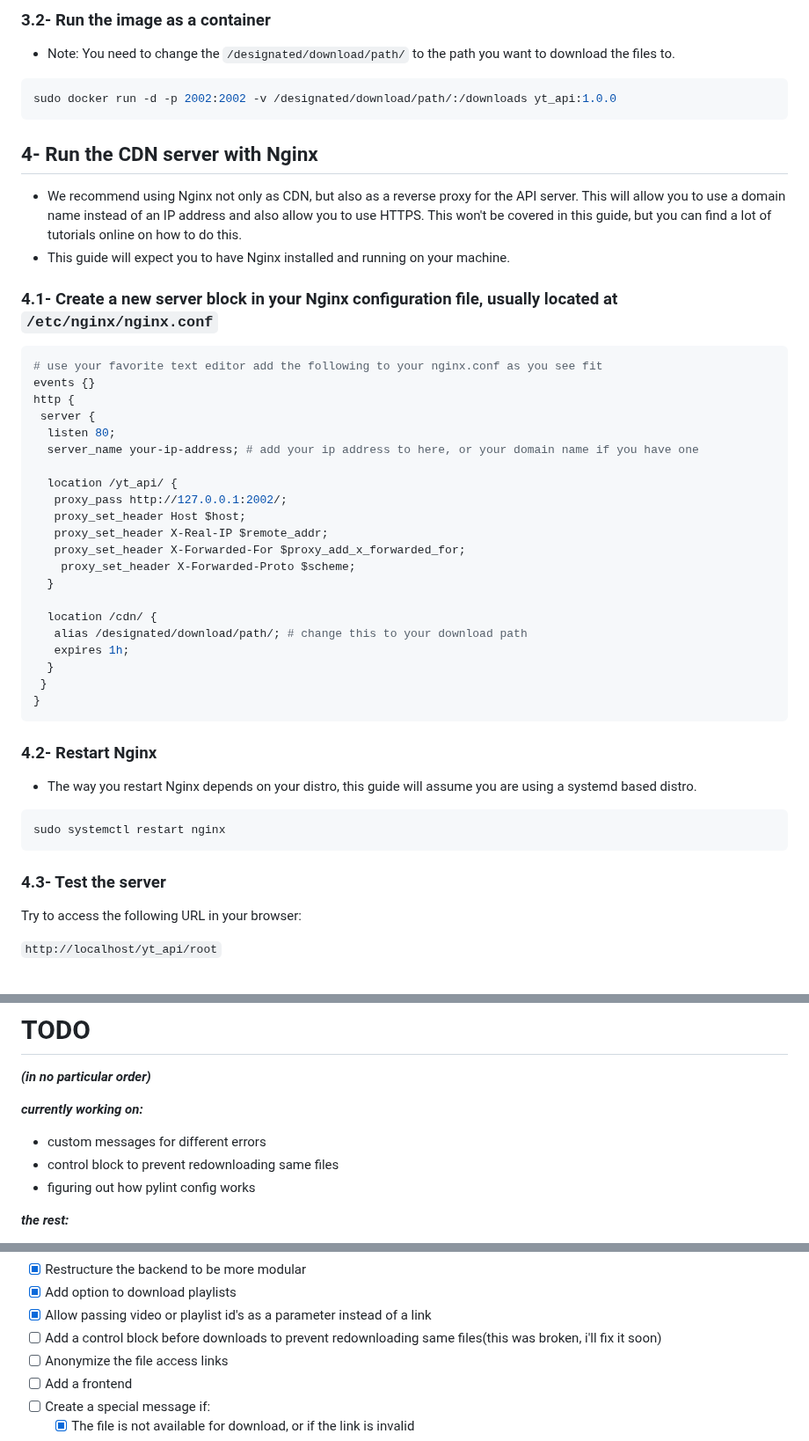
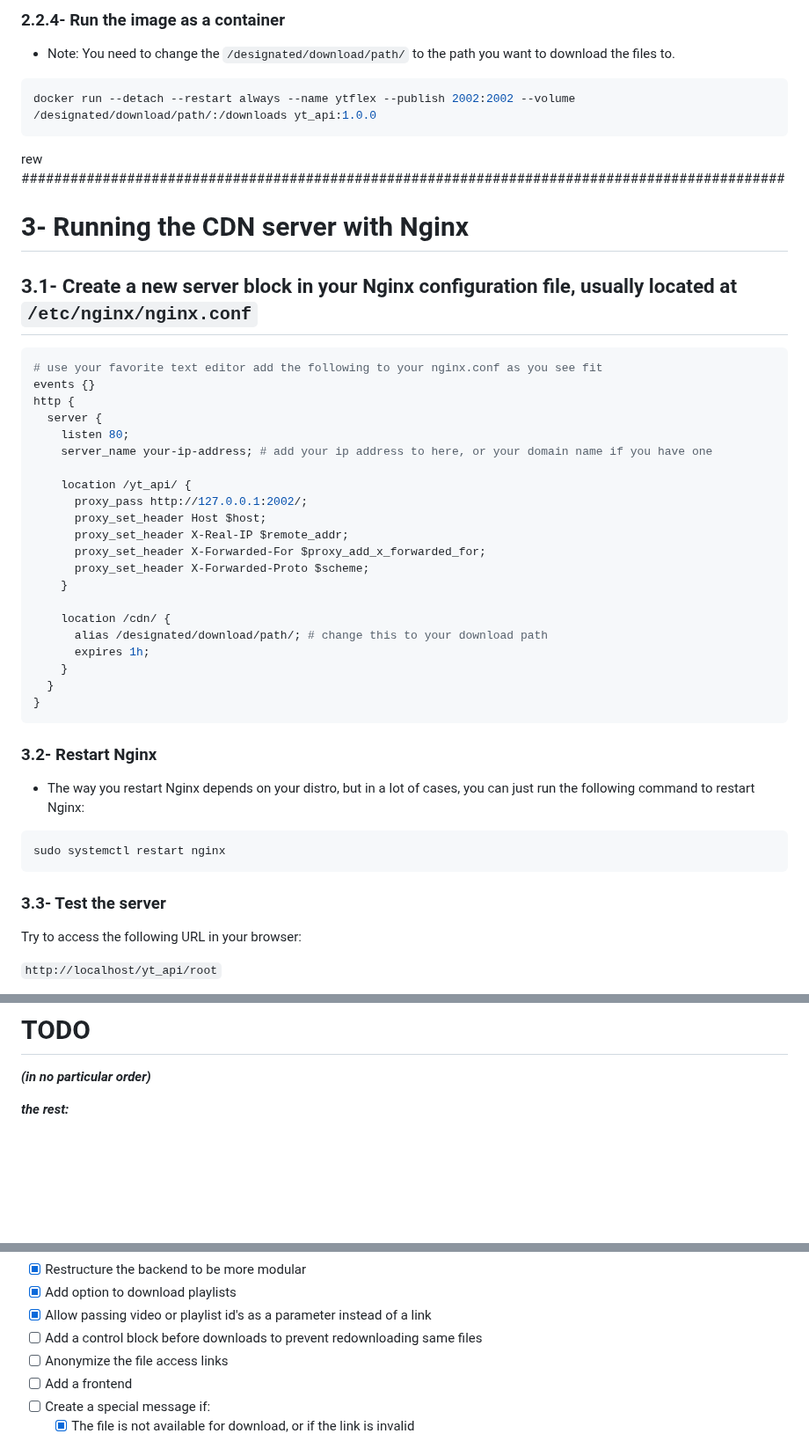
Before and after one commit to kirellkekw/YTFlex, a Markdown page: readme.md, 3 parts joined by grey strips. Shown at 88% size. GitHub-like rendering; blank space fills up the shorter version.

````diff
--- a/readme.md
+++ b/readme.md
@@ -62,53 +79,52 @@ sudo docker build -t yt_api:1.0.0 . # including version number is optional, but
 ```
 
-### 3.2- Run the image as a container
+### 2.2.4- Run the image as a container
 
 * Note: You need to change the `/designated/download/path/` to the path you want to download the files to.
 
 ```bash
-sudo docker run -d -p 2002:2002 -v /designated/download/path/:/downloads yt_api:1.0.0
+docker run --detach --restart always --name ytflex --publish 2002:2002 --volume /designated/download/path/:/downloads yt_api:1.0.0
 ```
 
-## 4- Run the CDN server with Nginx
+rew ##############################################################################################
 
-* We recommend using Nginx not only as CDN, but also as a reverse proxy for the API server. This will allow you to use a domain name instead of an IP address and also allow you to use HTTPS. This won't be covered in this guide, but you can find a lot of tutorials online on how to do this.
-* This guide will expect you to have Nginx installed and running on your machine.
+# 3- Running the CDN server with Nginx
 
-### 4.1- Create a new server block in your Nginx configuration file, usually located at `/etc/nginx/nginx.conf`
+## 3.1- Create a new server block in your Nginx configuration file, usually located at `/etc/nginx/nginx.conf`
 
 ```nginx
 # use your favorite text editor add the following to your nginx.conf as you see fit
 events {}
 http {
- server {
-  listen 80;
-  server_name your-ip-address; # add your ip address to here, or your domain name if you have one
+  server {
+    listen 80;
+    server_name your-ip-address; # add your ip address to here, or your domain name if you have one
 
-  location /yt_api/ {
-   proxy_pass http://127.0.0.1:2002/;
-   proxy_set_header Host $host;
-   proxy_set_header X-Real-IP $remote_addr;
-   proxy_set_header X-Forwarded-For $proxy_add_x_forwarded_for;
-    proxy_set_header X-Forwarded-Proto $scheme;
+    location /yt_api/ {
+      proxy_pass http://127.0.0.1:2002/;
+      proxy_set_header Host $host;
+      proxy_set_header X-Real-IP $remote_addr;
+      proxy_set_header X-Forwarded-For $proxy_add_x_forwarded_for;
+      proxy_set_header X-Forwarded-Proto $scheme;
+    }
+
+    location /cdn/ {
+      alias /designated/download/path/; # change this to your download path
+      expires 1h;
+    }
   }
-
-  location /cdn/ {
-   alias /designated/download/path/; # change this to your download path
-   expires 1h;
-  }
- }
 }
 ```
 
-### 4.2- Restart Nginx
+### 3.2- Restart Nginx
 
-* The way you restart Nginx depends on your distro, this guide will assume you are using a systemd based distro.
+* The way you restart Nginx depends on your distro, but in a lot of cases, you can just run the following command to restart Nginx:
 
 ```bash
 sudo systemctl restart nginx
 ```
 
-### 4.3- Test the server
+### 3.3- Test the server
 
 Try to access the following URL in your browser:
 
@@ -128,12 +144,6 @@ If you get a JSON response with the following content, then you are good to go!
 
 ***(in no particular order)***
 
-***currently working on:***
-
-* custom messages for different errors
-* control block to prevent redownloading same files
-* figuring out how pylint config works
-
 ***the rest:***
 
 * [x] Add support for multiple file resolutions
@@ -150,7 +160,7 @@ If you get a JSON response with the following content, then you are good to go!
 * [x] Restructure the backend to be more modular
 * [x] Add option to download playlists
 * [x] Allow passing video or playlist id's as a parameter instead of a link
-* [ ] Add a control block before downloads to prevent redownloading same files(this was broken, i'll fix it soon)
+* [ ] Add a control block before downloads to prevent redownloading same files
 * [ ] Anonymize the file access links
 * [ ] Add a frontend
 * [ ] Create a special message if:
````
Also changed, not shown: other parts of readme.md (+32 -15 lines).
